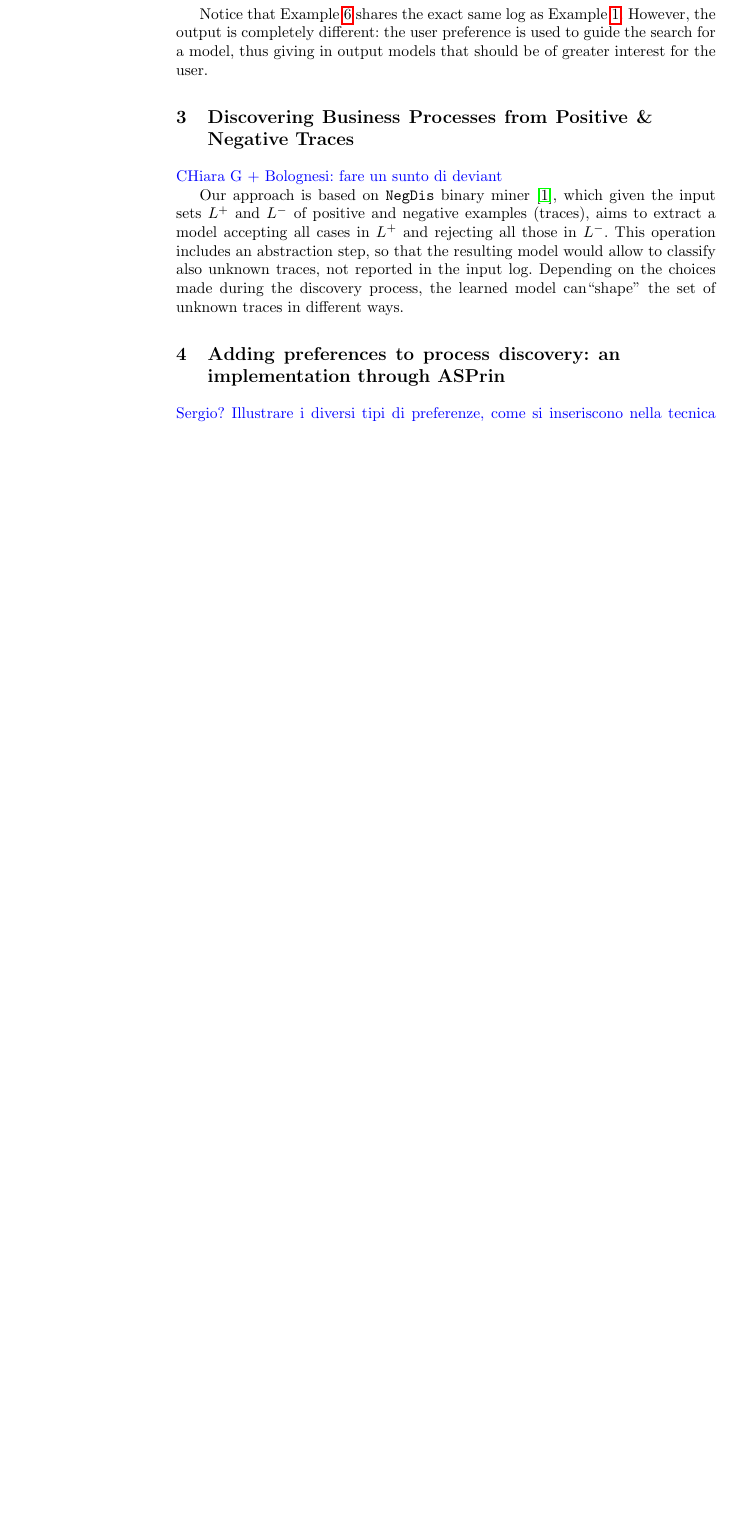
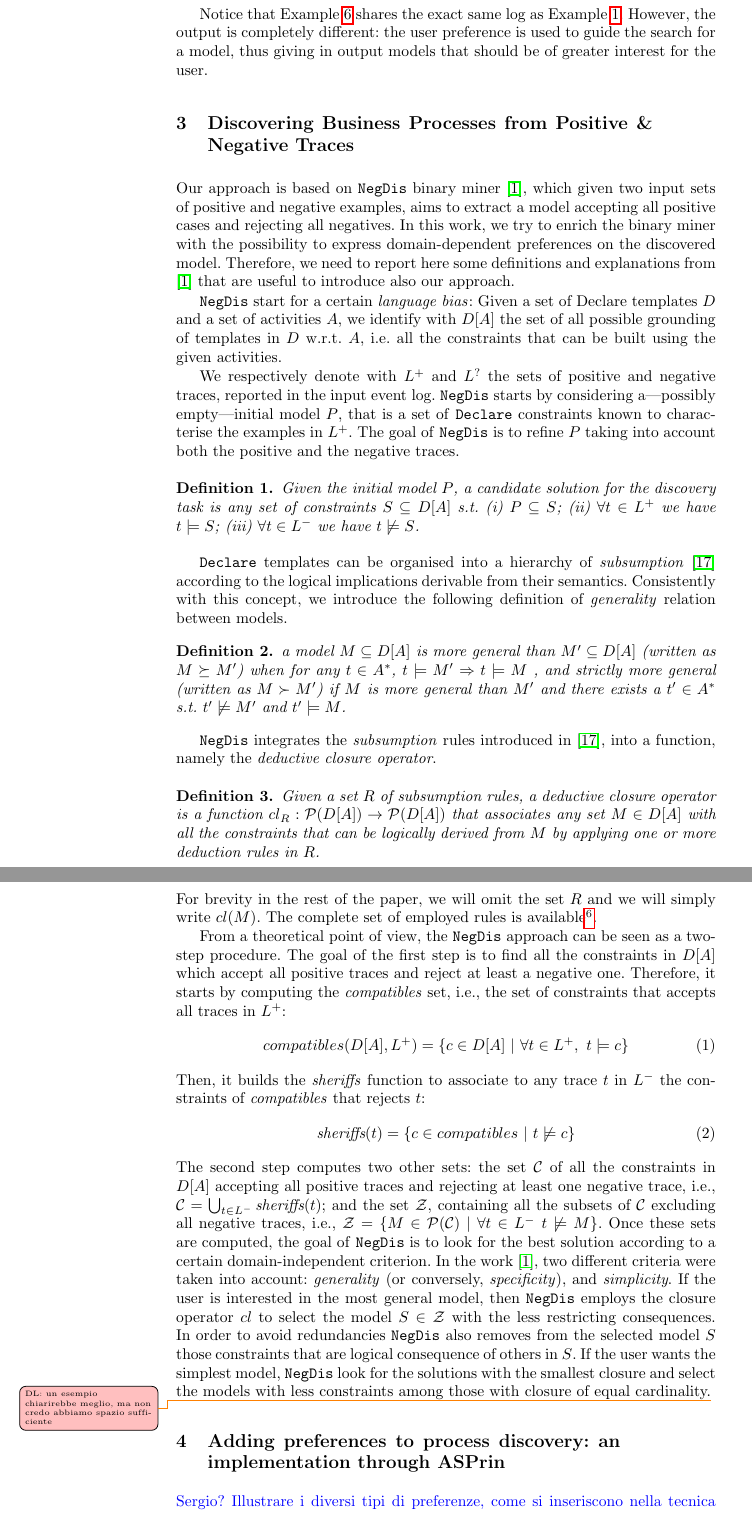
Before and after one commit to dloreti/CAISE2022, a LaTeX paper (main.tex, which reads deviant.tex): part of page 7 of 11 before the commit and two parts of pages 7 and 8 of 12 after it, the two joined at a grey line, cut so that both start at the same text, the shorter picture padded with empty space. Compiled offline with pdfLaTeX.

Commit message:
Sezione 3 completata

```diff
--- a/deviant.tex
+++ b/deviant.tex
@@ -3,7 +3,64 @@
 \section{Discovering Business Processes from Positive \& Negative Traces}
 \label{sec:deviant}
 
-\btext{CHiara G + Bolognesi: fare un sunto di deviant}
+%\btext{CHiara G + Bolognesi: fare un sunto di deviant}
+%Vorremo riprendere la parte tecnica del lavoro under revision, senza chiamarlo ``background'' perché non è mica ancora pubblicato e assodato...
 
-%Vorremo riprendere la parte tecnica del lavoro under revision, senza chiamarlo ``background'' perché non è mica ancora pubblicato e assodato...
-Our approach is based on \nd binary miner \cite{deviant-tkde}, which given the input sets $L^{+}$ and $L^{-}$ of positive and negative examples (traces), aims to extract a model accepting all cases in $L^{+}$ and rejecting all those in $L^{-}$. This operation includes an abstraction step, so that the resulting model would allow to classify also unknown traces, not reported in the input log. Depending on the choices made during the discovery process, the learned model can``shape'' the set of unknown traces in different ways.
+
+Our approach is based on \nd binary miner \cite{deviant-tkde}, which given two input sets of positive and negative examples, aims to extract a model accepting all positive cases and rejecting all negatives.
+%This operation includes an abstraction step, so that the resulting model would allow to classify also unknown traces, not reported in the input log. Depending on the choices made during the discovery process, the learned model can``shape'' the set of unknown traces in different ways.
+In this work, we try to enrich the binary miner with the possibility to express domain-dependent preferences on the discovered model. Therefore, we need to report here some definitions and explanations from \cite{deviant-tkde} that are useful to introduce also our approach.
+
+\nd start for a certain \emph{language bias}: Given a set of Declare templates $D$ and a set of activities $A$, we identify with $D[A]$ the set of all possible grounding of templates in $D$ w.r.t. $A$, i.e. all the constraints that can be built using the given activities.
+
+We respectively denote with $L^+$ and $L^?$ the sets of positive and negative traces, reported in the input event log. \nd starts by considering a---possibly empty---initial model $P$, that is a set of \declare constraints known to characterise the examples in $L^+$. The goal of \nd is to refine $P$ taking into account both the positive and the negative traces.
+
+\begin{definition}{}\label{def:cand}
+Given the initial model $P$, a candidate solution for the discovery task is any set of constraints $S\subseteq D[A]$ s.t.
+\begin{enumerate*} [label=\textit{(\roman*)}]
+  \item $P\subseteq S$;
+  \item $\forall t\in L^+$ we have $t\models S$;
+  \item $\forall t\in L^-$ we have $t\not\models S$.
+\end{enumerate*}
+\end{definition}
+
+\declare templates can be organised into a hierarchy of \emph{subsumption} \cite{2017-DiCiccio} according to the logical implications derivable from their semantics. Consistently with this concept, we introduce the following definition of \emph{generality} relation between models.
+\begin{definition}{}
+a model $M\subseteq D[A]$ is more general than $M'\subseteq D[A]$ (written as $M \succeq M'$) when for any $t\in A^*$, $t\models M' \Rightarrow t\models M$ , and strictly more general (written as $M \succ M'$) if $M$ is more general than $M'$ and there exists a $t'\in A^*$ s.t.\ $t'\not\models M'$ and $t'\models M$.
+\end{definition}
+
+\nd integrates the \emph{subsumption} rules introduced in \cite{2017-DiCiccio}, into a function, namely the \emph{deductive closure operator}.
+
+%\theoremstyle{definition}\label{def:closure}
+\begin{definition}{}
+Given a set $R$ of subsumption rules, a deductive closure operator is a function $cl_R: \mathcal{P}(D[A])\rightarrow\mathcal{P}(D[A])$ that associates any set $M \in D[A]$ with all the constraints that can be logically derived from $M$ by applying one or more deduction rules in $R$.
+\end{definition}
+For brevity in the rest of the paper, we will omit the set $R$ and we will simply write $cl(M)$. The complete set of employed rules is available\footnote{\url{https://zenodo.org/record/5158528}}.
+
+
+
+
+From a theoretical point of view, the \nd approach can be seen as a two-step procedure. % which takes as input:
+%\begin{itemize}
+%  \item $D$ set of Declare templates (language bias)
+%  \item $A$ set of activities
+%  \item $cl$ closure operator equipped with a set $R$ of subsumption rules. $cl: \mathcal{P}(D[A])\rightarrow\mathcal{P}(D[A])$
+%  \item $L^+$ log traces labelled as positive. $L^+ \subseteq A^*$
+%  \item $L^-$ log traces labelled as negative. $L^- \subseteq A^*$
+%  \item $P$ initial model. $P\subseteq \{c\in D[A] ~|~  \forall t\in L^+,\, t\models c\}$
+%\end{itemize}
+The goal of the first step is to find all the constraints in $D[A]$ which accept all positive traces and reject at least a negative one. Therefore, it starts by computing the \emph{compatibles} set, i.e., the set of constraints that accepts all traces in $L^+$:
+\begin{equation}
+{compatibles(D[A], L^+)} = \{c\in D[A]~|~\forall t\in L^+,~ t\models c \} \\
+\end{equation}
+%
+Then, it builds the \textit{\sheriff} function to associate to any trace $t$ in $L^-$ the constraints of \textit{compatibles} that rejects $t$:
+\begin{equation}
+{\textit{\sheriff}}(t) = \{c\in {compatibles}~|~t\not\models c\} \\
+\end{equation}
+%
+The second step computes two other sets: the set $\mathcal{C}$ of all the constraints in $D[A]$ accepting all positive traces and rejecting at least one negative trace, i.e., $\mathcal{C} = \bigcup_{t\in L^-} \textit{\sheriff}(t)$; and the set $\mathcal{Z}$, containing all the subsets of $\mathcal{C}$ excluding all negative traces, i.e., $\mathcal{Z}=\{M\in\mathcal{P}(\mathcal{C})\mid \forall t\in L^-~t\not\models M \} $.
+Once these sets are computed, the goal of \nd is to look for the best solution according to a certain domain-independent criterion.
+In the work \cite{deviant-tkde}, two different criteria were taken into account: \emph{generality} (or conversely, \emph{specificity}), and \emph{simplicity}.
+If the user is interested in the most general model, then \nd employs the closure operator $cl$ to select the model $S \in \mathcal{Z}$ with the less restricting consequences. In order to avoid redundancies \nd also removes from the selected model $S$ those constraints that are logical consequence of others in $S$.
+If the user wants the simplest model, \nd look for the solutions with the smallest closure and select the models with less constraints among those with closure of equal cardinality.\tododl{un esempio chiarirebbe meglio, ma non credo abbiamo spazio sufficiente}
--- a/main.tex
+++ b/main.tex
@@ -50,18 +49,12 @@
 
 \newcommand\btext[1]{{\color{blue}{#1}}}
 
-\newcommand{\todofc}[1]{\todo[backgroundcolor=yellow,size=\tiny]{FC: #1}}
-\newcommand{\tododl}[1]{\todo[backgroundcolor=pink,size=\tiny]{DL: #1}}
+\newcommand{\sheriff}{sheriffs}
 
 
 
-% Used for displaying a sample figure. If possible, figure files should
-% be included in EPS format.
-%
-% If you use the hyperref package, please uncomment the following line
-% to display URLs in blue roman font according to Springer's eBook style:
-% \renewcommand\UrlFont{\color{blue}\rmfamily}
 
+%%%%%%%%%%%%%%%%%%%%%%%%%%%%%%%%%%%%%%%%%%%%%%%%%%%%%%%%%%%%%%%%%%%%%%%%
 \begin{document}
 %
 %\title{A literature-based business process meta-model}
```
Also changed, not shown: main.tex (29 more changed lines).
